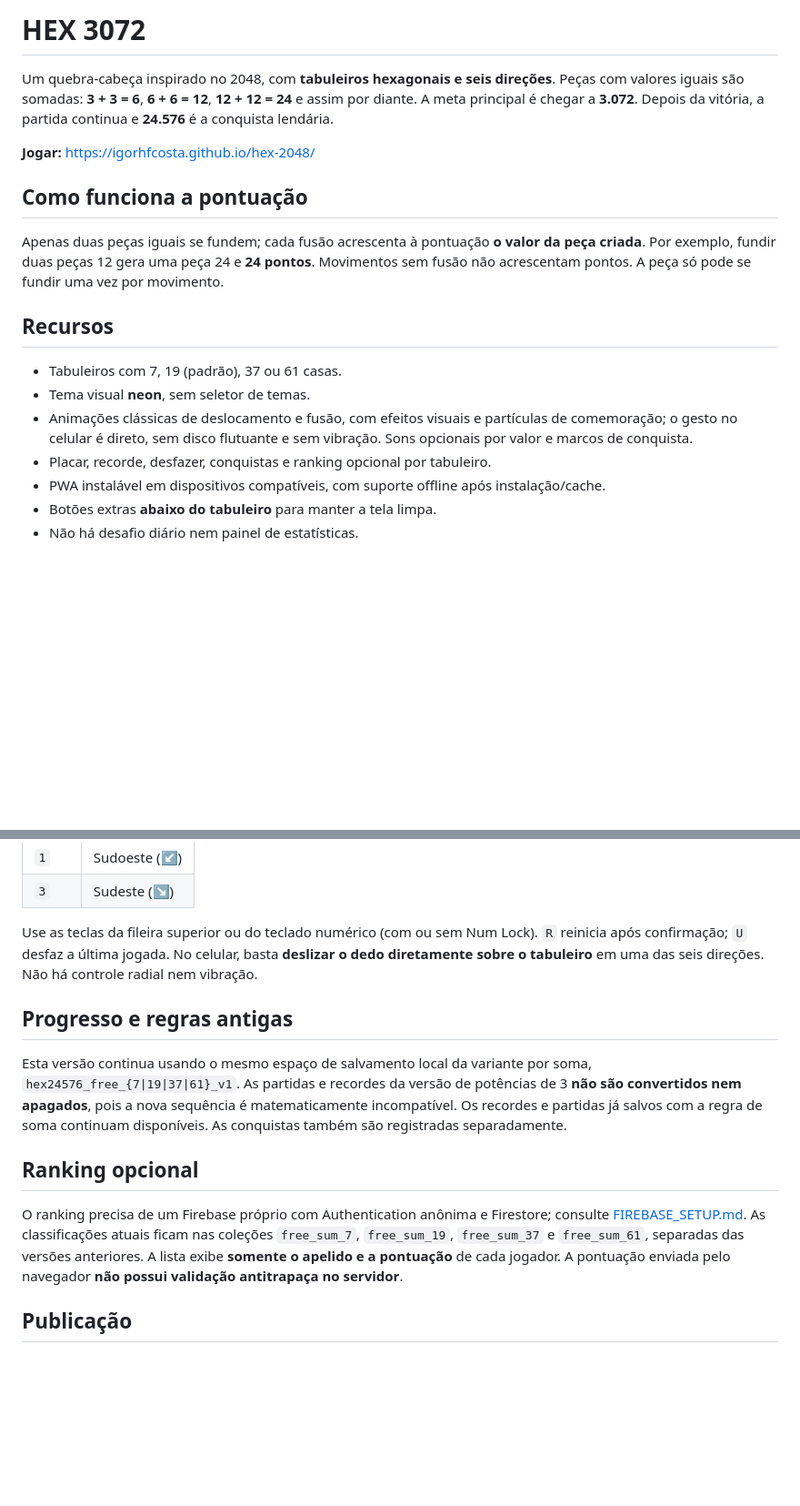
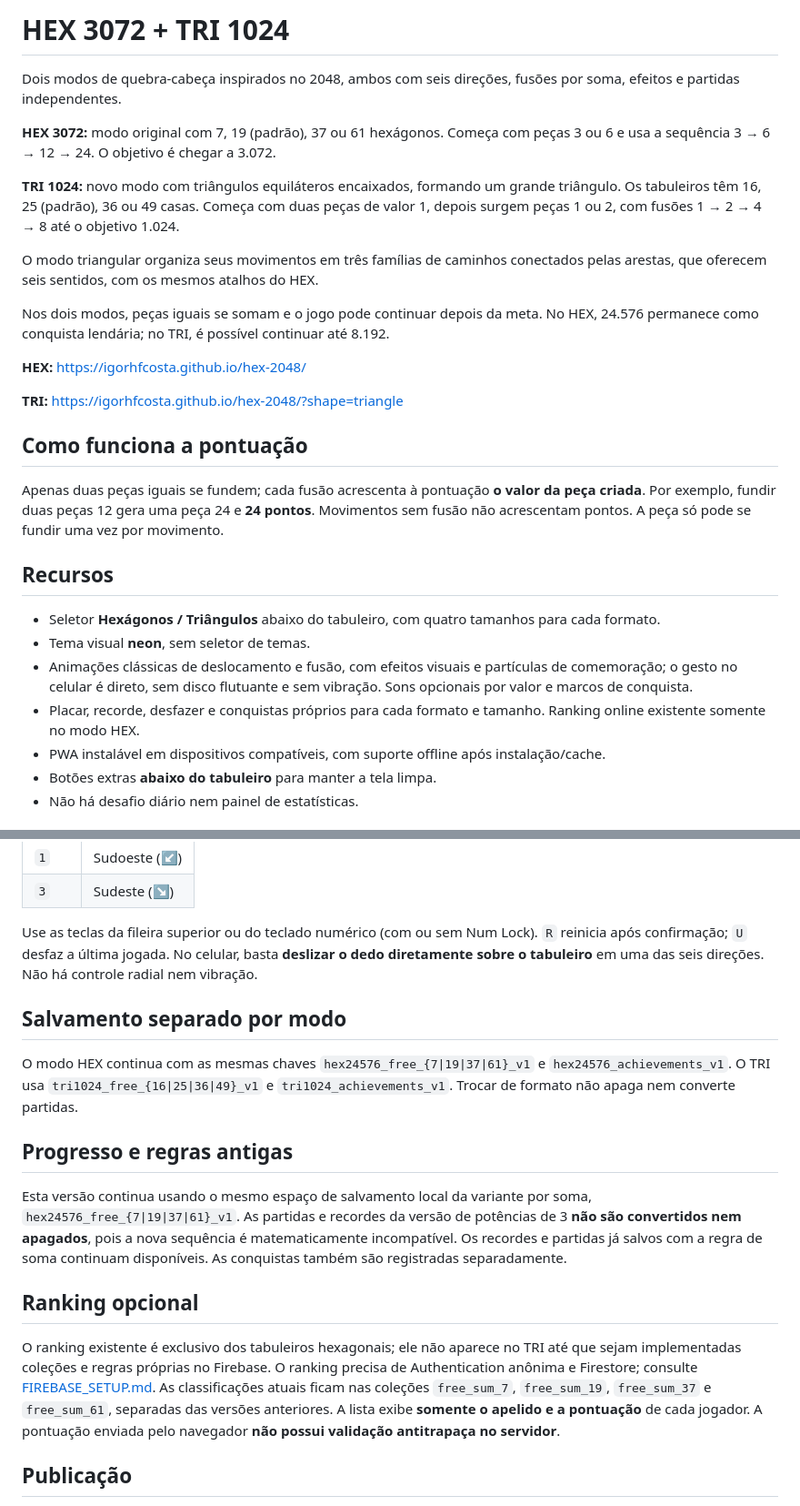
Before and after one commit to igorhfcosta/hex-2048, a Markdown page: README.md, 2 parts joined by grey strips. Shown at 91% size. Drawn GitHub-style; blank space fills up the shorter version.

Commit message:
Documenta novo TRI 1024, geometria, tamanhos e partidas independentes

```diff
--- a/README.md
+++ b/README.md
@@ -1,8 +1,18 @@
-# HEX 3072
+# HEX 3072 + TRI 1024
 
-Um quebra-cabeça inspirado no 2048, com **tabuleiros hexagonais e seis direções**. Peças com valores iguais são somadas: **3 + 3 = 6**, **6 + 6 = 12**, **12 + 12 = 24** e assim por diante. A meta principal é chegar a **3.072**. Depois da vitória, a partida continua e **24.576** é a conquista lendária.
+Dois modos de quebra-cabeça inspirados no 2048, ambos com seis direções, fusões por soma, efeitos e partidas independentes.
 
-**Jogar:** https://igorhfcosta.github.io/hex-2048/
+**HEX 3072:** modo original com 7, 19 (padrão), 37 ou 61 hexágonos. Começa com peças 3 ou 6 e usa a sequência 3 → 6 → 12 → 24. O objetivo é chegar a 3.072.
+
+**TRI 1024:** novo modo com triângulos equiláteros encaixados, formando um grande triângulo. Os tabuleiros têm 16, 25 (padrão), 36 ou 49 casas. Começa com duas peças de valor 1, depois surgem peças 1 ou 2, com fusões 1 → 2 → 4 → 8 até o objetivo 1.024.
+
+O modo triangular organiza seus movimentos em três famílias de caminhos conectados pelas arestas, que oferecem seis sentidos, com os mesmos atalhos do HEX.
+
+Nos dois modos, peças iguais se somam e o jogo pode continuar depois da meta. No HEX, 24.576 permanece como conquista lendária; no TRI, é possível continuar até 8.192.
+
+**HEX:** https://igorhfcosta.github.io/hex-2048/
+
+**TRI:** https://igorhfcosta.github.io/hex-2048/?shape=triangle
 
 ## Como funciona a pontuação
 
@@ -10,10 +20,10 @@ Apenas duas peças iguais se fundem; cada fusão acrescenta à pontuação **o v
 
 ## Recursos
 
-- Tabuleiros com 7, 19 (padrão), 37 ou 61 casas.
+- Seletor **Hexágonos / Triângulos** abaixo do tabuleiro, com quatro tamanhos para cada formato.
 - Tema visual **neon**, sem seletor de temas.
 - Animações clássicas de deslocamento e fusão, com efeitos visuais e partículas de comemoração; o gesto no celular é direto, sem disco flutuante e sem vibração. Sons opcionais por valor e marcos de conquista.
-- Placar, recorde, desfazer, conquistas e ranking opcional por tabuleiro.
+- Placar, recorde, desfazer e conquistas próprios para cada formato e tamanho. Ranking online existente somente no modo HEX.
 - PWA instalável em dispositivos compatíveis, com suporte offline após instalação/cache.
 - Botões extras **abaixo do tabuleiro** para manter a tela limpa.
 - Não há desafio diário nem painel de estatísticas.
@@ -31,13 +41,17 @@ Apenas duas peças iguais se fundem; cada fusão acrescenta à pontuação **o v
 
 Use as teclas da fileira superior ou do teclado numérico (com ou sem Num Lock). `R` reinicia após confirmação; `U` desfaz a última jogada. No celular, basta **deslizar o dedo diretamente sobre o tabuleiro** em uma das seis direções. Não há controle radial nem vibração.
 
+## Salvamento separado por modo
+
+O modo HEX continua com as mesmas chaves `hex24576_free_{7|19|37|61}_v1` e `hex24576_achievements_v1`. O TRI usa `tri1024_free_{16|25|36|49}_v1` e `tri1024_achievements_v1`. Trocar de formato não apaga nem converte partidas.
+
 ## Progresso e regras antigas
 
 Esta versão continua usando o mesmo espaço de salvamento local da variante por soma, `hex24576_free_{7|19|37|61}_v1`. As partidas e recordes da versão de potências de 3 **não são convertidos nem apagados**, pois a nova sequência é matematicamente incompatível. Os recordes e partidas já salvos com a regra de soma continuam disponíveis. As conquistas também são registradas separadamente.
 
 ## Ranking opcional
 
-O ranking precisa de um Firebase próprio com Authentication anônima e Firestore; consulte [FIREBASE_SETUP.md](FIREBASE_SETUP.md). As classificações atuais ficam nas coleções `free_sum_7`, `free_sum_19`, `free_sum_37` e `free_sum_61`, separadas das versões anteriores. A lista exibe **somente o apelido e a pontuação** de cada jogador. A pontuação enviada pelo navegador **não possui validação antitrapaça no servidor**.
+O ranking existente é exclusivo dos tabuleiros hexagonais; ele não aparece no TRI até que sejam implementadas coleções e regras próprias no Firebase. O ranking precisa de Authentication anônima e Firestore; consulte [FIREBASE_SETUP.md](FIREBASE_SETUP.md). As classificações atuais ficam nas coleções `free_sum_7`, `free_sum_19`, `free_sum_37` e `free_sum_61`, separadas das versões anteriores. A lista exibe **somente o apelido e a pontuação** de cada jogador. A pontuação enviada pelo navegador **não possui validação antitrapaça no servidor**.
 
 ## Publicação
 
```
Also changed, not shown: other parts of README.md (+4 -0 lines).
